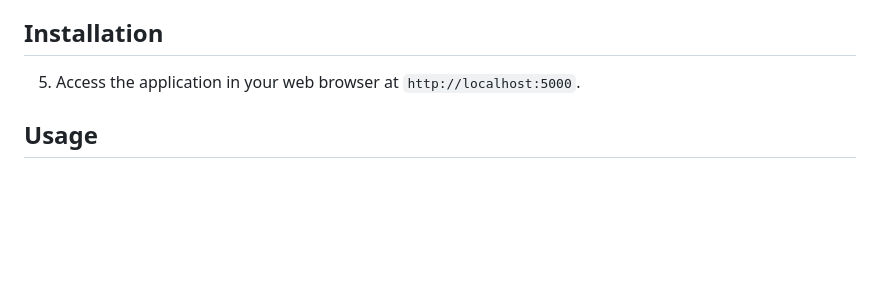
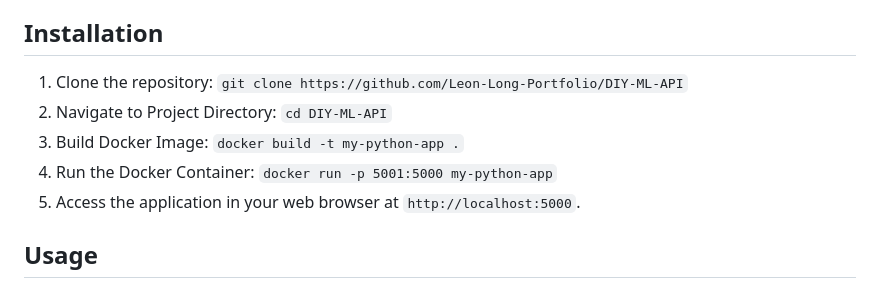
Before and after one commit to Leon-Long-Portfolio/DIY-ML-API, a Markdown page: README.md, the part around the change. GitHub-like rendering; blank space fills up the shorter version.

```diff
--- a/README.md
+++ b/README.md
@@ -21,6 +21,10 @@ Welcome to Flask ML Project Manager! This application provides a platform for ma
 
 ## Installation
 
+1. Clone the repository: `git clone https://github.com/Leon-Long-Portfolio/DIY-ML-API`
+2. Navigate to Project Directory: `cd DIY-ML-API`
+3. Build Docker Image: `docker build -t my-python-app .`
+4. Run the Docker Container: `docker run -p 5001:5000 my-python-app`
 5. Access the application in your web browser at `http://localhost:5000`.
 
 ## Usage
```
